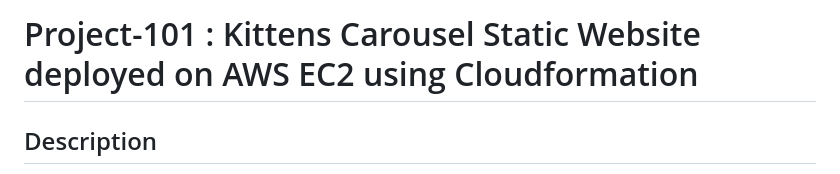
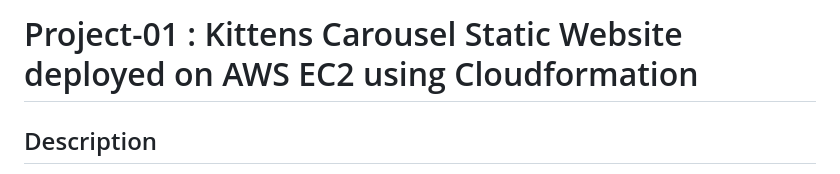
Before and after one commit to Yasin-Kaya/cloud-my-projects, a Markdown page: Project-01-kittens-carousel-static-website-ec2/README.md, the part around the change. Rendered like a GitHub page.

```diff
--- a/Project-01-kittens-carousel-static-website-ec2/README.md
+++ b/Project-01-kittens-carousel-static-website-ec2/README.md
@@ -1,4 +1,4 @@
-# Project-101 : Kittens Carousel Static Website deployed on AWS EC2 using Cloudformation
+# Project-01 : Kittens Carousel Static Website deployed on AWS EC2 using Cloudformation
 
 ## Description
 Kittens Carousel is a static website application deployed with Apache Web Server on AWS Elastic Compute Cloud (EC2) Instance using AWS Cloudformation Service.
```
